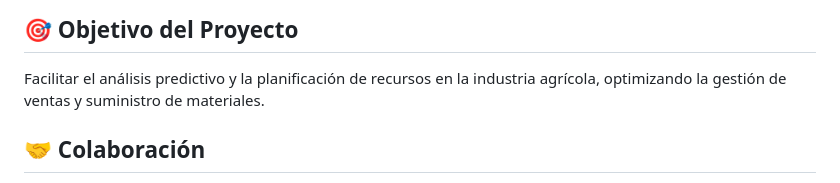
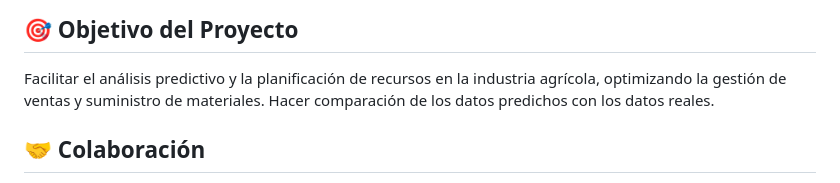
Before and after one commit to nicolasvargaszz/Datamining_Forecasting, a Markdown page: README.md, the part around the change. Rendered like a GitHub page.

```diff
--- a/README.md
+++ b/README.md
@@ -98,6 +98,7 @@ Abre tu navegador y accede a [http://127.0.0.1:5000](http://127.0.0.1:5000) 🚀
 ## 🎯 Objetivo del Proyecto
 
 Facilitar el análisis predictivo y la planificación de recursos en la industria agrícola, optimizando la gestión de ventas y suministro de materiales.
+Hacer comparación de los datos predichos con los datos reales.
 
 ## 🤝 Colaboración
 
```
